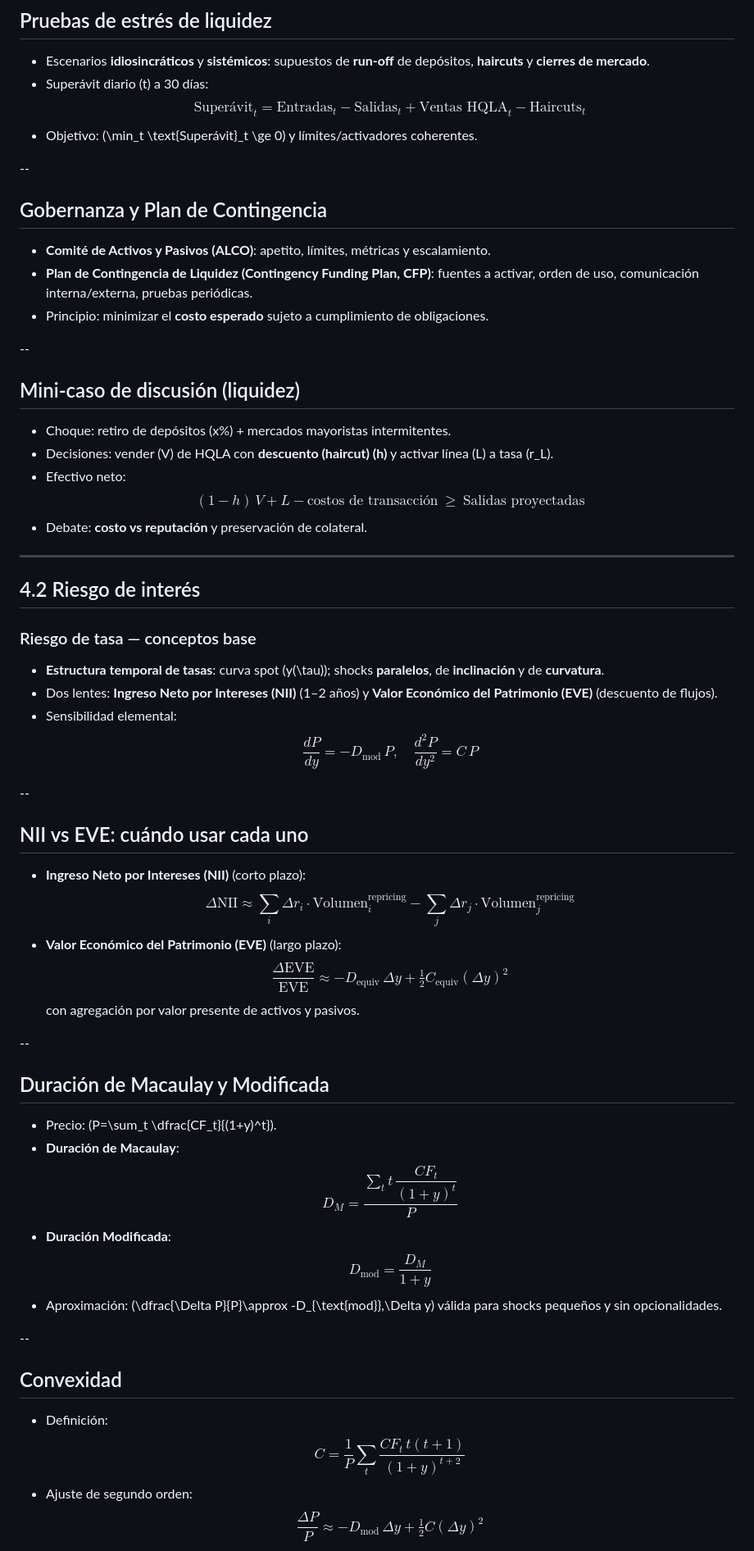
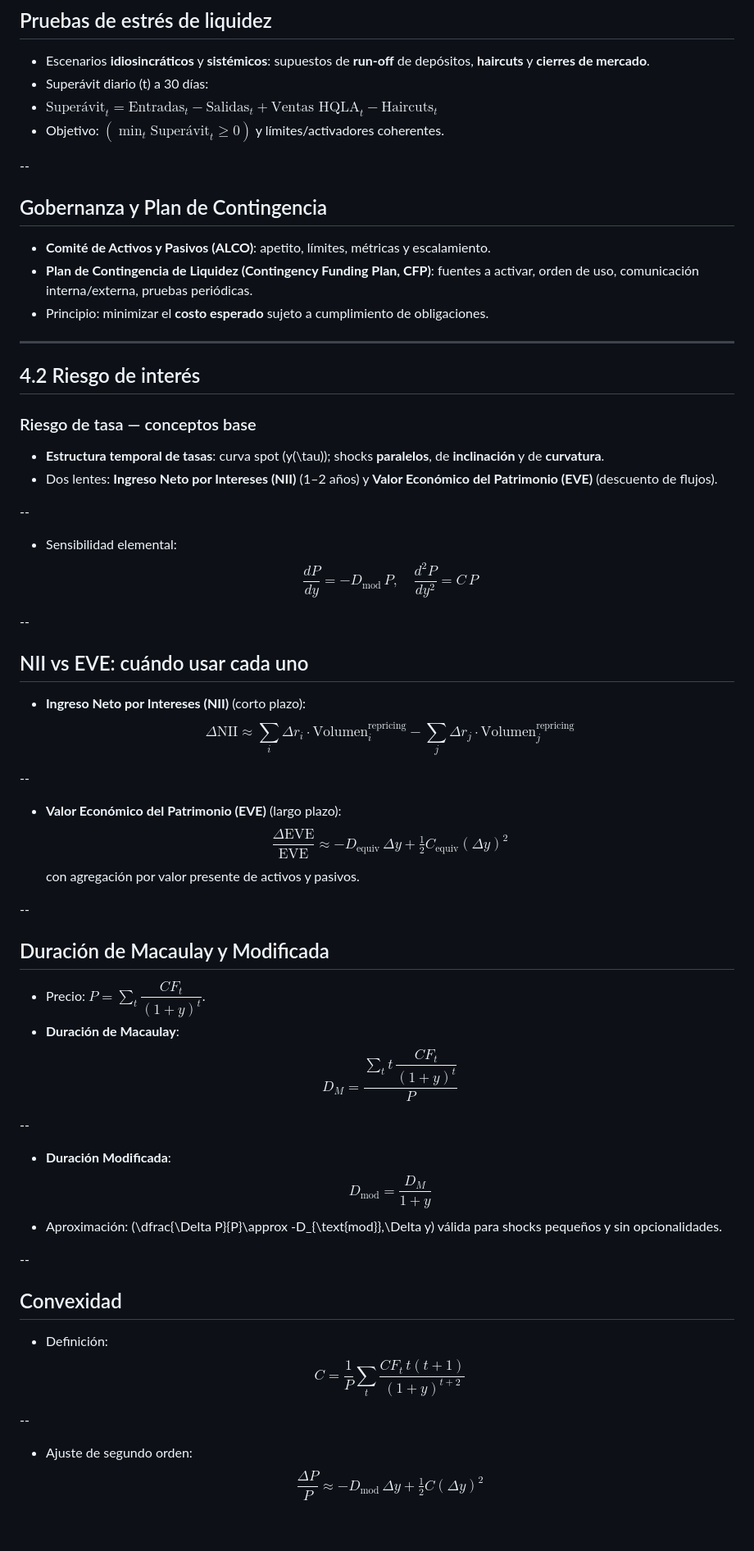
Before and after one commit to andresriofriolara/UTPL_RiesgosFinancieros, a Markdown page: decks/week04/slides.md, the part around one of its changes. Shown at 82% size. Drawn GitHub-style; blank space fills up the shorter version.

```diff
--- a/decks/week04/slides.md
+++ b/decks/week04/slides.md
@@ -109,10 +105,8 @@ Riesgo de interés y liquidez
 
 - Escenarios **idiosincráticos** y **sistémicos**: supuestos de **run-off** de depósitos, **haircuts** y **cierres de mercado**.
 - Superávit diario \(t\) a 30 días:
-  $$
-  \text{Superávit}_t=\text{Entradas}_t-\text{Salidas}_t+\text{Ventas HQLA}_t-\text{Haircuts}_t
-  $$
-- Objetivo: \(\min_t \text{Superávit}_t \ge 0\) y límites/activadores coherentes.
+-  $\text{Superávit}_t=\text{Entradas}_t-\text{Salidas}_t+\text{Ventas HQLA}_t-\text{Haircuts}_t$
+- Objetivo: $(\min_t \text{Superávit}_t \ge 0)$ y límites/activadores coherentes.
 
 --
 
@@ -122,18 +116,6 @@ Riesgo de interés y liquidez
 - **Plan de Contingencia de Liquidez (Contingency Funding Plan, CFP)**: fuentes a activar, orden de uso, comunicación interna/externa, pruebas periódicas.
 - Principio: minimizar el **costo esperado** sujeto a cumplimiento de obligaciones.
 
---
-
-## Mini-caso de discusión (liquidez)
-
-- Choque: retiro de depósitos \(x\%\) + mercados mayoristas intermitentes.
-- Decisiones: vender \(V\) de HQLA con **descuento (haircut) \(h\)** y activar línea \(L\) a tasa \(r_L\).
-- Efectivo neto:
-  $$
-  (1-h)\,V + L - \text{costos de transacción}\ \ge\ \text{Salidas proyectadas}
-  $$
-- Debate: **costo vs reputación** y preservación de colateral.
-
 ---
 
 ## 4.2 Riesgo de interés
@@ -142,6 +124,9 @@ Riesgo de interés y liquidez
 
 - **Estructura temporal de tasas**: curva spot \(y(\tau)\); shocks **paralelos**, de **inclinación** y de **curvatura**.
 - Dos lentes: **Ingreso Neto por Intereses (NII)** (1–2 años) y **Valor Económico del Patrimonio (EVE)** (descuento de flujos).
+
+--
+
 - Sensibilidad elemental:
   $$
   \frac{dP}{dy}=-D_{\text{mod}}\,P,\quad \frac{d^2P}{dy^2}=C\,P
@@ -153,9 +138,11 @@ Riesgo de interés y liquidez
 
 - **Ingreso Neto por Intereses (NII)** (corto plazo):
   $$
-  \Delta \text{NII}\approx \sum_i \Delta r_i \cdot \text{Volumen}_i^{\text{repricing}}
-  - \sum_j \Delta r_j \cdot \text{Volumen}_j^{\text{repricing}}
+  \Delta \text{NII}\approx \sum_i \Delta r_i \cdot \text{Volumen}_i^{\text{repricing}} - \sum_j \Delta r_j \cdot \text{Volumen}_j^{\text{repricing}}
   $$
+
+--
+
 - **Valor Económico del Patrimonio (EVE)** (largo plazo):
   $$
   \frac{\Delta \text{EVE}}{\text{EVE}}\approx -D_{\text{equiv}}\,\Delta y+\tfrac{1}{2}C_{\text{equiv}}(\Delta y)^2
@@ -166,11 +153,14 @@ Riesgo de interés y liquidez
 
 ## Duración de Macaulay y Modificada
 
-- Precio: \(P=\sum_t \dfrac{CF_t}{(1+y)^t}\).
+- Precio: $P=\sum_t \dfrac{CF_t}{(1+y)^t}$.
 - **Duración de Macaulay**:
   $$
   D_M=\frac{\sum_t t\,\dfrac{CF_t}{(1+y)^t}}{P}
   $$
+
+--
+
 - **Duración Modificada**:
   $$
   D_{\text{mod}}=\frac{D_M}{1+y}
@@ -185,6 +175,9 @@ Riesgo de interés y liquidez
   $$
   C=\frac{1}{P}\sum_t \frac{CF_t\,t(t+1)}{(1+y)^{t+2}}
   $$
+
+--
+
 - Ajuste de segundo orden:
   $$
   \frac{\Delta P}{P}\approx -D_{\text{mod}}\,\Delta y+\tfrac{1}{2}C(\Delta y)^2
```
Also changed, not shown: other parts of decks/week04/slides.md (+28 -36 lines).
